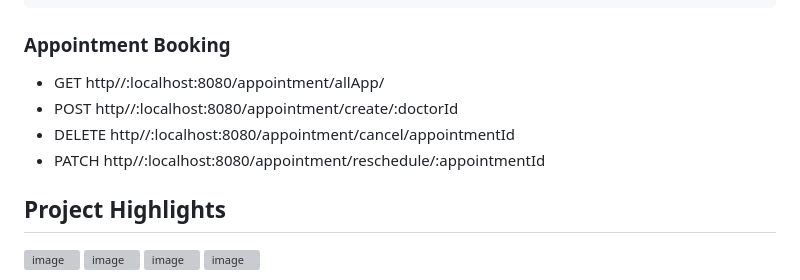
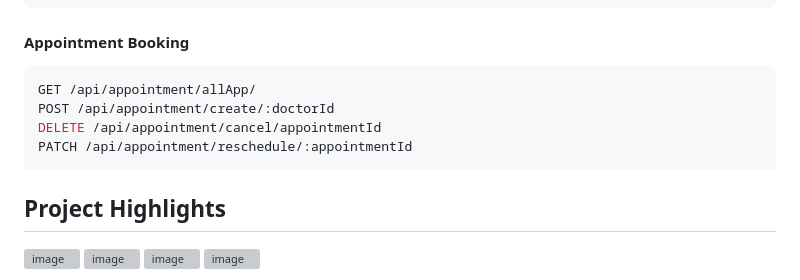
Before and after one commit to faraz412/medistar-hospital-management-system, a Markdown page: README.md, the part around the change. Drawn GitHub-style; grey boxes are pictures that could not be loaded.

````diff
--- a/README.md
+++ b/README.md
@@ -133,16 +133,13 @@ POST /api/doctor/addDoctor
 PATCH /api/doctor/updateDoctorStatus/:id
 PATCH /api/doctor//isAvailable/:doctorId
 ```
-
-
-
-
-  ### Appointment Booking
- - GET http//:localhost:8080/appointment/allApp/
- - POST http//:localhost:8080/appointment/create/:doctorId
- - DELETE http//:localhost:8080/appointment/cancel/appointmentId
- - PATCH http//:localhost:8080/appointment/reschedule/:appointmentId
-
+  #### Appointment Booking
+```javascript
+GET /api/appointment/allApp/
+POST /api/appointment/create/:doctorId
+DELETE /api/appointment/cancel/appointmentId
+PATCH /api/appointment/reschedule/:appointmentId
+```
 <!--
  ###
 `USERS DATA...`
````
